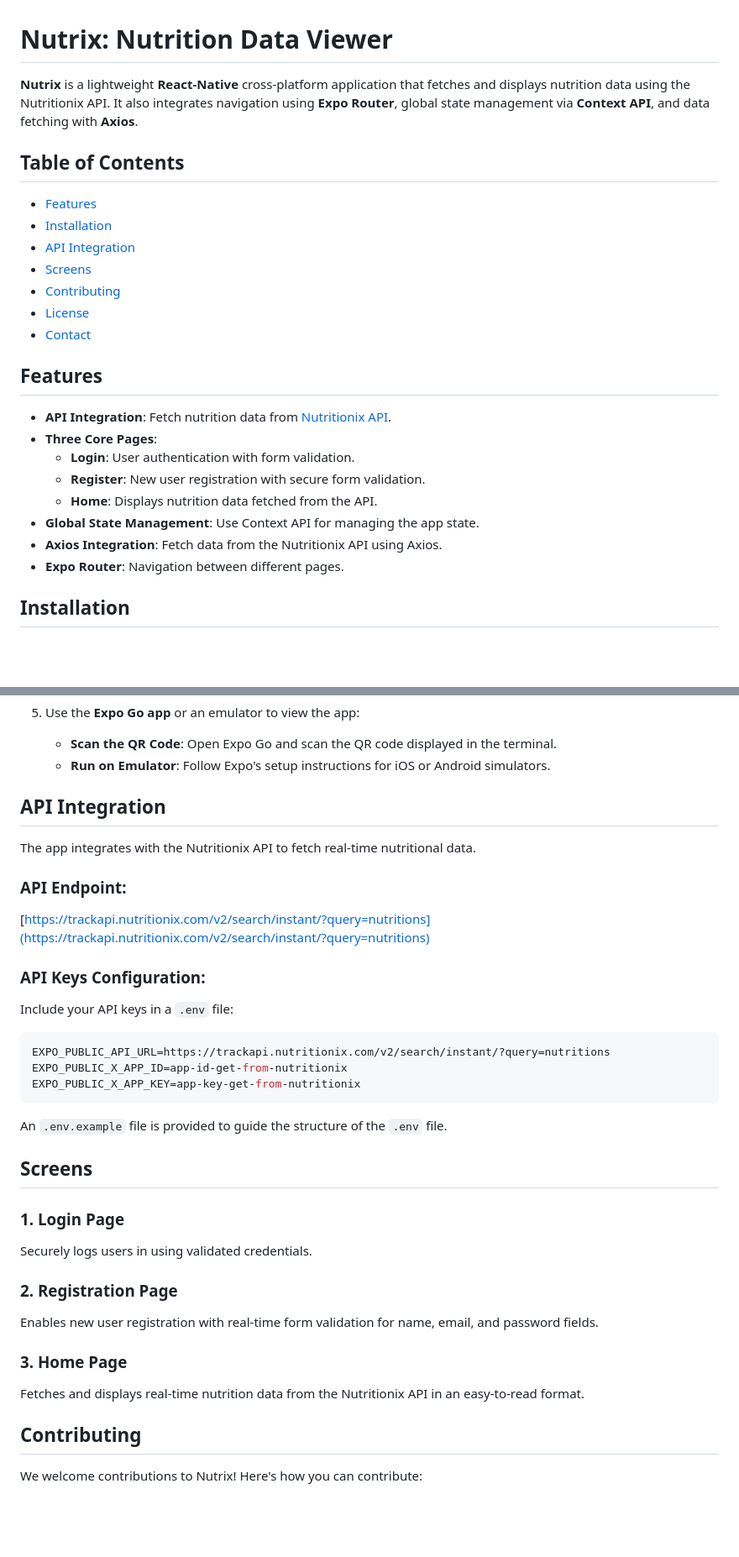
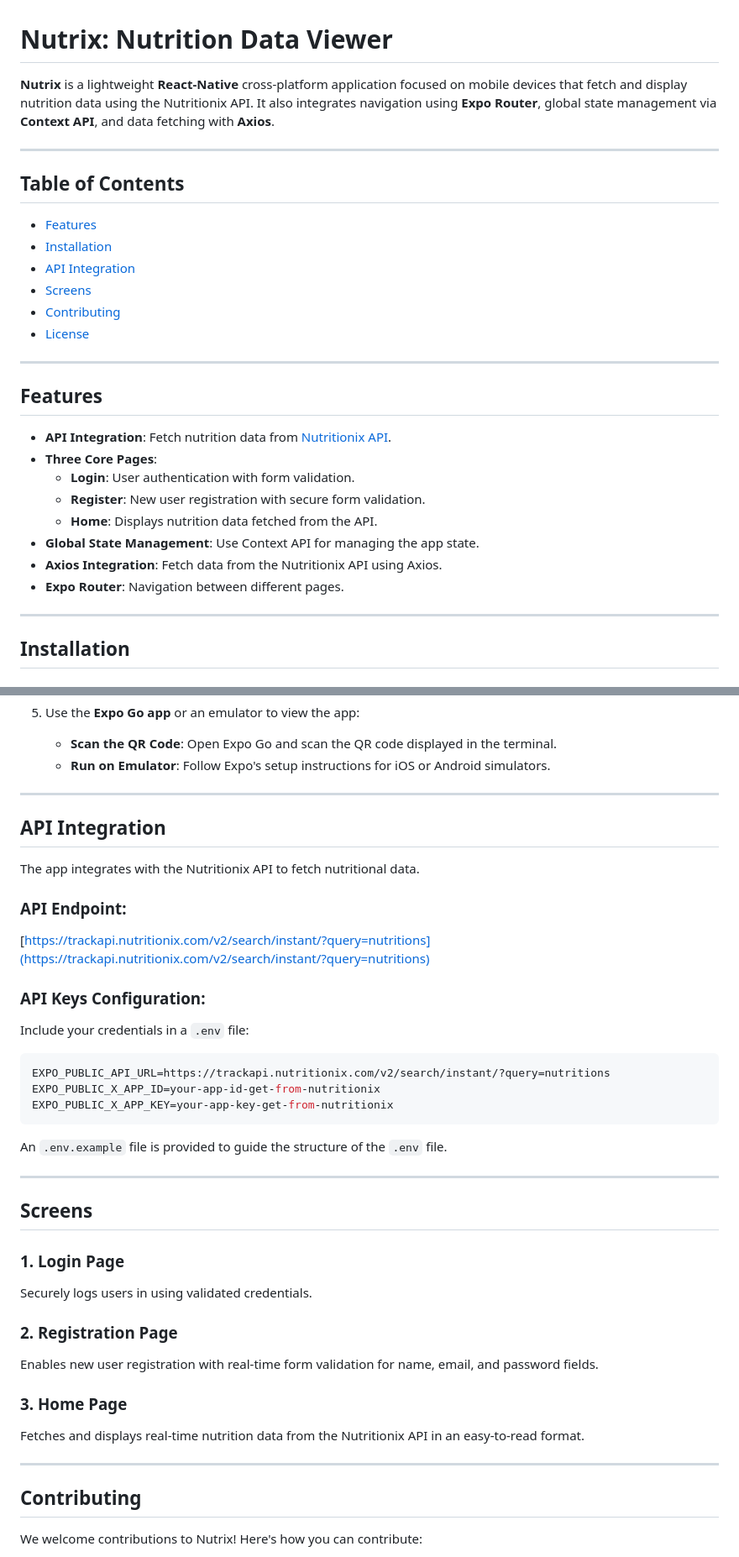
Before and after one commit to manojtharindu11/nutrix, a Markdown page: README.md, 2 parts joined by grey strips. Shown: that part at 84% size. Rendered like a GitHub page; blank space fills up the shorter version.

````diff
--- a/README.md
+++ b/README.md
@@ -1,6 +1,8 @@
 # Nutrix: Nutrition Data Viewer
 
-**Nutrix** is a lightweight **React-Native** cross-platform application that fetches and displays nutrition data using the Nutritionix API. It also integrates navigation using **Expo Router**, global state management via **Context API**, and data fetching with **Axios**.
+**Nutrix** is a lightweight **React-Native** cross-platform application focused on mobile devices that fetch and display nutrition data using the Nutritionix API. It also integrates navigation using **Expo Router**, global state management via **Context API**, and data fetching with **Axios**.
+
+---
 
 
 ## Table of Contents
@@ -11,7 +13,8 @@
 - [Screens](#screens)
 - [Contributing](#contributing)
 - [License](#license)
-- [Contact](#contact)
+
+---
 
 
 ## Features
@@ -24,6 +27,8 @@
 - **Global State Management**: Use Context API for managing the app state.
 - **Axios Integration**: Fetch data from the Nutritionix API using Axios.
 - **Expo Router**: Navigation between different pages.
+
+---
 
 
 ## Installation
@@ -60,24 +65,28 @@
    - **Scan the QR Code**: Open Expo Go and scan the QR code displayed in the terminal.
    - **Run on Emulator**: Follow Expo's setup instructions for iOS or Android simulators.
 
+---
 
 ## API Integration
 
-The app integrates with the Nutritionix API to fetch real-time nutritional data.
+The app integrates with the Nutritionix API to fetch nutritional data.
 
 ### API Endpoint:
 [https://trackapi.nutritionix.com/v2/search/instant/?query=nutritions](https://trackapi.nutritionix.com/v2/search/instant/?query=nutritions)
 
 ### API Keys Configuration:
-Include your API keys in a `.env` file:
+Include your credentials in a `.env` file:
 
 ```env
 EXPO_PUBLIC_API_URL=https://trackapi.nutritionix.com/v2/search/instant/?query=nutritions
-EXPO_PUBLIC_X_APP_ID=app-id-get-from-nutritionix
-EXPO_PUBLIC_X_APP_KEY=app-key-get-from-nutritionix
+EXPO_PUBLIC_X_APP_ID=your-app-id-get-from-nutritionix
+EXPO_PUBLIC_X_APP_KEY=your-app-key-get-from-nutritionix
 ```
 
 An `.env.example` file is provided to guide the structure of the `.env` file.
+
+---
+
 
 ## Screens
 
@@ -89,6 +98,8 @@ Enables new user registration with real-time form validation for name, email, an
 
 ### 3. **Home Page**
 Fetches and displays real-time nutrition data from the Nutritionix API in an easy-to-read format.
+
+---
 
 ## Contributing
 
````
Also changed, not shown: other parts of README.md (+3 -6 lines).
